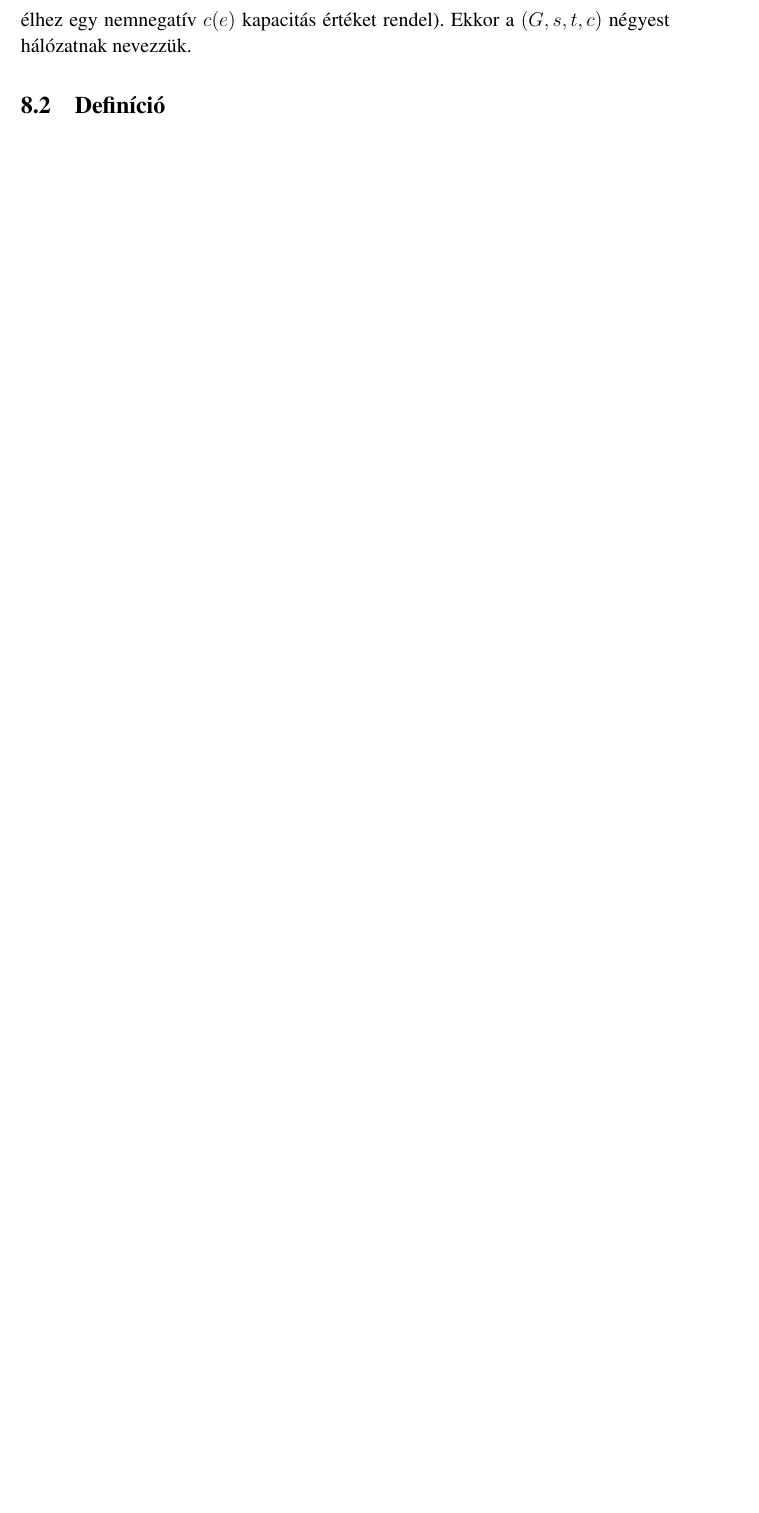
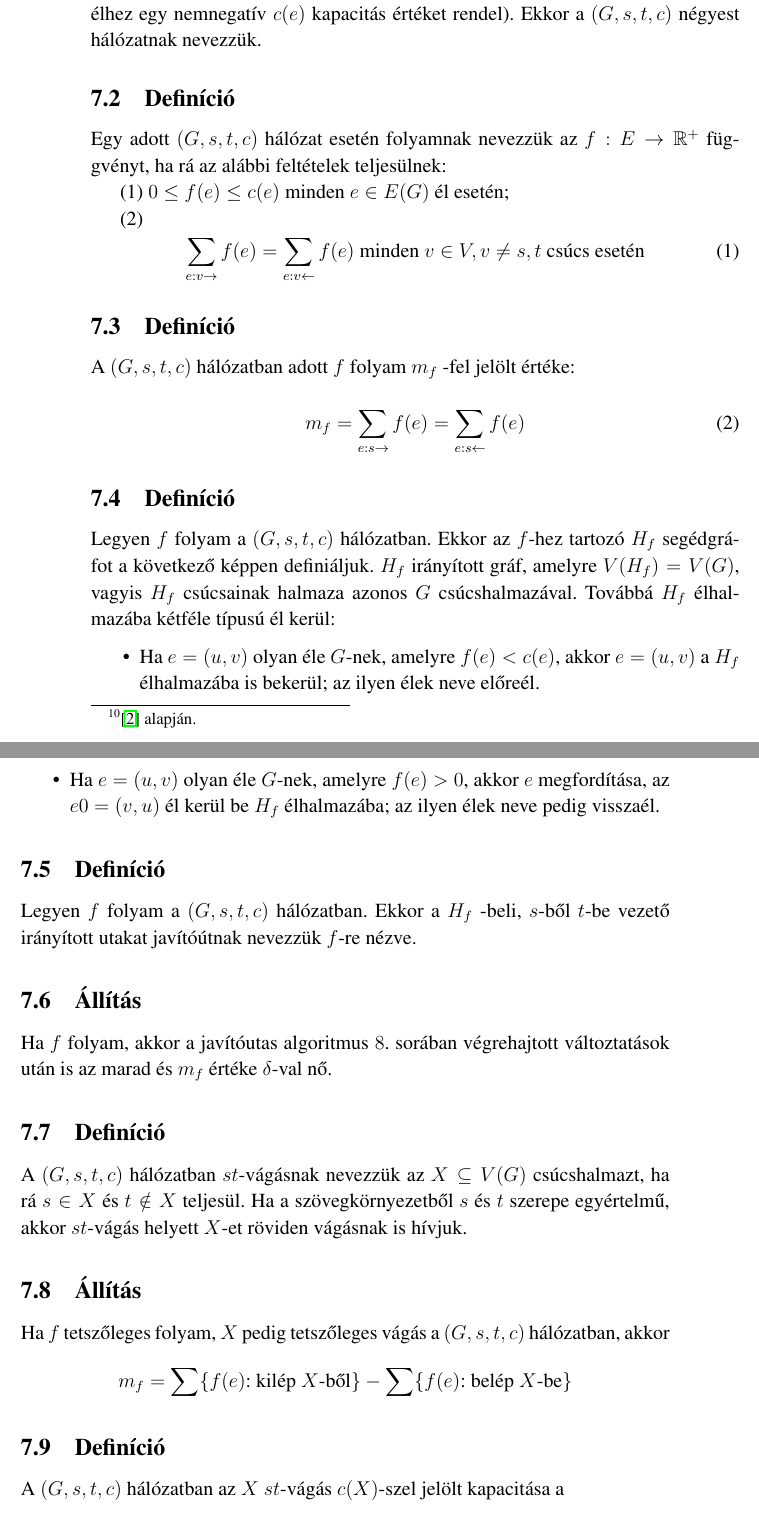
Before and after one commit to Bazsalanszky/bsz2, a LaTeX document (main.tex): part of page 17 of 17 before the commit and two parts of pages 18 and 19 of 21 after it, the two joined at a grey line, cut so that both start at the same text, the shorter picture padded with empty space. Compiled offline with pdfLaTeX.

Commit message:
Updated main.tex for the exam

```diff
--- a/main.tex
+++ b/main.tex
@@ -48,7 +48,7 @@
 	{#2}:~%%year
 	{\textit{#3}}%%title
 	{#4}%%others
-	{#5}%%others
+v	{#5}%%others
 	{#6}%%others
 	{#7}.%%others
 }
@@ -354,9 +354,9 @@
 \def\changemargin#1#2{\list{}{\rightmargin#2\leftmargin#1}\item[]}
 \let\endchangemargin=\endlist
 
-\title{Bevezetés a számelméletbe 2 jegyzet}
+\title{Bevezetés a számelméletbe 2 Spellbook}
 \author{Toldi Balázs Ádám }
-\date{Február 2020}
+\date{Május 2020}
 
 \begin{document}
 
@@ -626,8 +626,42 @@ Minden (hurokélmentes) $G$ gráfra $\Delta(G) \leq\chi_e(G)$ teljesül.
 Minden G egyszerű gráfra $\chi_e(G) \leq \Delta(G) + 1$ teljesül.
 \subsection{Kőnig élszínezési tétele}
 Minden $G = (A, B; E)$ páros gráfra $\chi_e(G) = \Delta(G)$ teljesül.
-\section{A maximális folyam}
+\section{A maximális folyam\protect\footnote{\cite{hj} alapján.}}
 \df
 Legyen adott a $G = (V, E)$ irányított gráf, annak az $s,t\in V(G)$
 egymástól különböző csúcsai és a $c : E \rightarrow \mathbb{R}^+$ kapacitás függvény (ami tehát minden $e\in E$ élhez egy nemnegatív $c(e)$ kapacitás értéket rendel). Ekkor a $(G, s,t, c)$ négyest hálózatnak nevezzük.
 \df
+Egy adott $(G, s,t, c)$ hálózat esetén folyamnak nevezzük az $f : E \rightarrow \mathbb{R}^+$ függvényt, ha rá az alábbi feltételek teljesülnek:
+
+(1) $0 \leq f (e) \leq c(e)$ minden $e \in E(G)$ él esetén;
+
+(2)
+\begin{equation}
+  \sum_{e:v\rightarrow}^{} f(e)=\sum_{e:v\leftarrow}^{} f(e) \text{ minden } v\in V,v\ne s,t \text{ csúcs esetén}
+\end{equation}
+\df
+A $(G, s,t, c)$ hálózatban adott $f$ folyam $m_f$ -fel jelölt értéke:
+\begin{equation}
+  m_f=\sum_{e:
+    s\rightarrow}^{} f(e)=\sum_{e:s\leftarrow}^{} f(e)
+\end{equation}
+\df
+ Legyen $f$ folyam a $(G, s,t, c)$ hálózatban. Ekkor az $f$-hez tartozó $H_f$ segédgráfot a következő képpen definiáljuk. $H_f$ irányított gráf, amelyre $V (H_f ) = V (G)$, vagyis $H_f$ csúcsainak halmaza azonos $G$ csúcshalmazával. Továbbá $H_f$ élhalmazába kétféle típusú él kerül:
+\begin{itemize}
+\item Ha $e = (u, v)$ olyan éle $G$-nek, amelyre $f (e) < c(e)$, akkor $e = (u, v)$ a $H_f$ élhalmazába is bekerül; az ilyen élek neve előreél.
+\item  Ha $e = (u, v)$ olyan éle $G$-nek, amelyre $f (e) > 0$, akkor $e$ megfordítása, az $e0 = (v, u)$ él kerül be $H_f$ élhalmazába; az ilyen élek neve pedig visszaél.
+\end{itemize}
+\df
+Legyen $f$ folyam a $(G, s,t, c)$ hálózatban. Ekkor a $H_f$ -beli, $s$-ből
+$t$-be vezető irányított utakat javítóútnak nevezzük $f$-re nézve.
+\al
+Ha $f$ folyam, akkor a javítóutas algoritmus $8$. sorában végrehajtott
+változtatások után is az marad és $m_f$ értéke $\delta$-val nő.
+\df
+A $(G, s,t, c)$ hálózatban $st$-vágásnak nevezzük az $X\subseteq V(G)$ csúcshalmazt, ha rá $s\in X$ és $t\notin X$ teljesül. Ha a szövegkörnyezetből $s$ és $t$ szerepe egyértelmű, akkor $st$-vágás helyett $X$-et röviden vágásnak is hívjuk.
+\al
+Ha $f$ tetszőleges folyam, $X$ pedig tetszőleges vágás a $(G, s,t, c)$ hálózatban, akkor
+$$m_f=\sum \{f(e)\text{: kilép } X\text{-ből}\}-\sum \{f(e)\text{: belép } X\text{-be}\} $$
+\df
+A $(G, s,t, c)$ hálózatban az $X$ $st$-vágás $c(X)$-szel jelölt kapacitása a
+$$c(X)=\sum \{f(e)\text{: kilép } X\text{-ből}\}$$
```
Also changed, not shown: main.tex (45 more changed lines).
